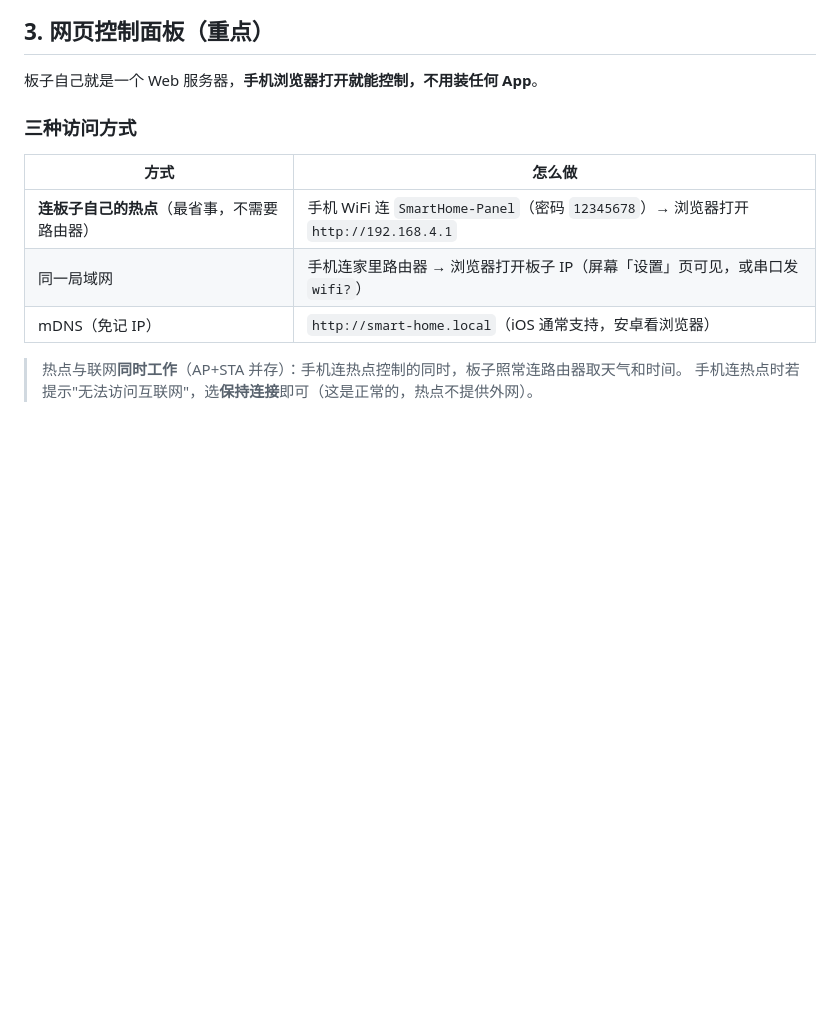
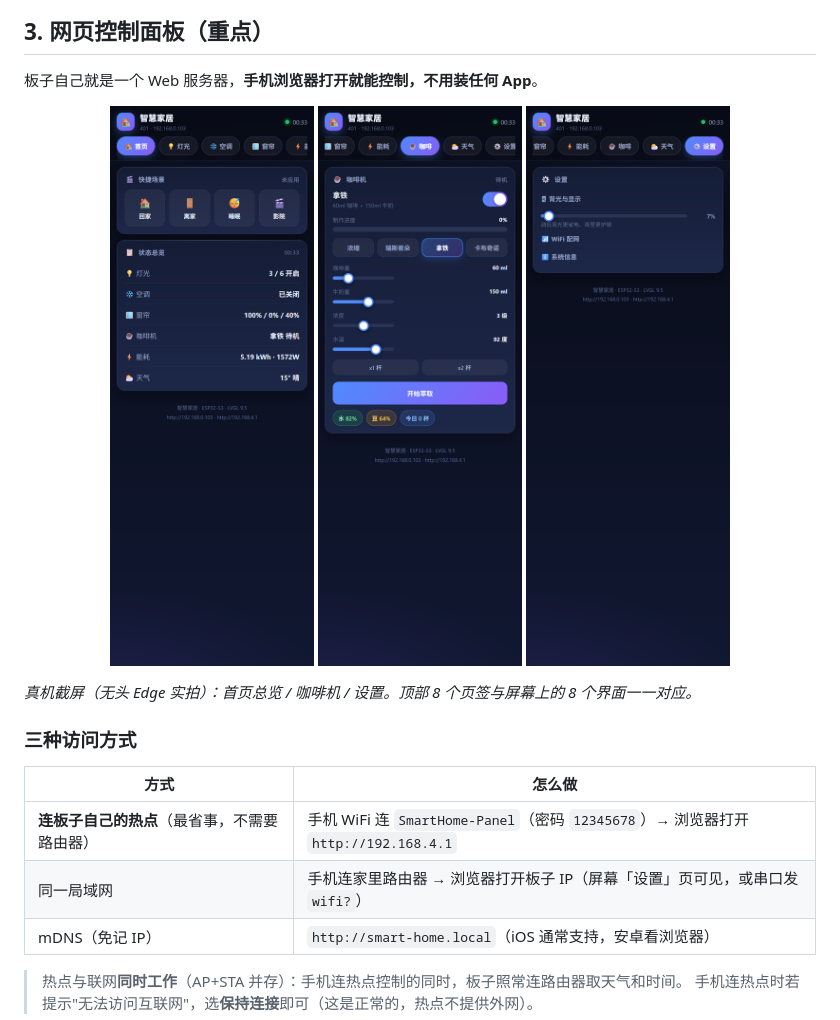
Before and after one commit to zhaoxinyu0102/esp32-lvgl9-home-panel, a Markdown page: README.md, the part around the change printed below. Rendered like a GitHub page; pictures changed too: docs/web-panel-coffee.png (added), docs/web-panel-settings.png (added), docs/web-panel.png (added); blank space fills up the shorter version.

```diff
--- a/README.md
+++ b/README.md
@@ -61,6 +67,14 @@
 ## 3. 网页控制面板（重点）
 
 板子自己就是一个 Web 服务器，**手机浏览器打开就能控制，不用装任何 App**。
+
+<p align="center">
+  <img src="docs/web-panel.png" width="266" alt="网页面板 · 首页">
+  <img src="docs/web-panel-coffee.png" width="266" alt="网页面板 · 咖啡机">
+  <img src="docs/web-panel-settings.png" width="266" alt="网页面板 · 设置">
+</p>
+
+*真机截屏（无头 Edge 实拍）：首页总览 / 咖啡机 / 设置。顶部 8 个页签与屏幕上的 8 个界面一一对应。*
 
 ### 三种访问方式
 
```
Also changed, not shown: other parts of README.md (+6 -0 lines), docs/web-panel-lights.png (added).
